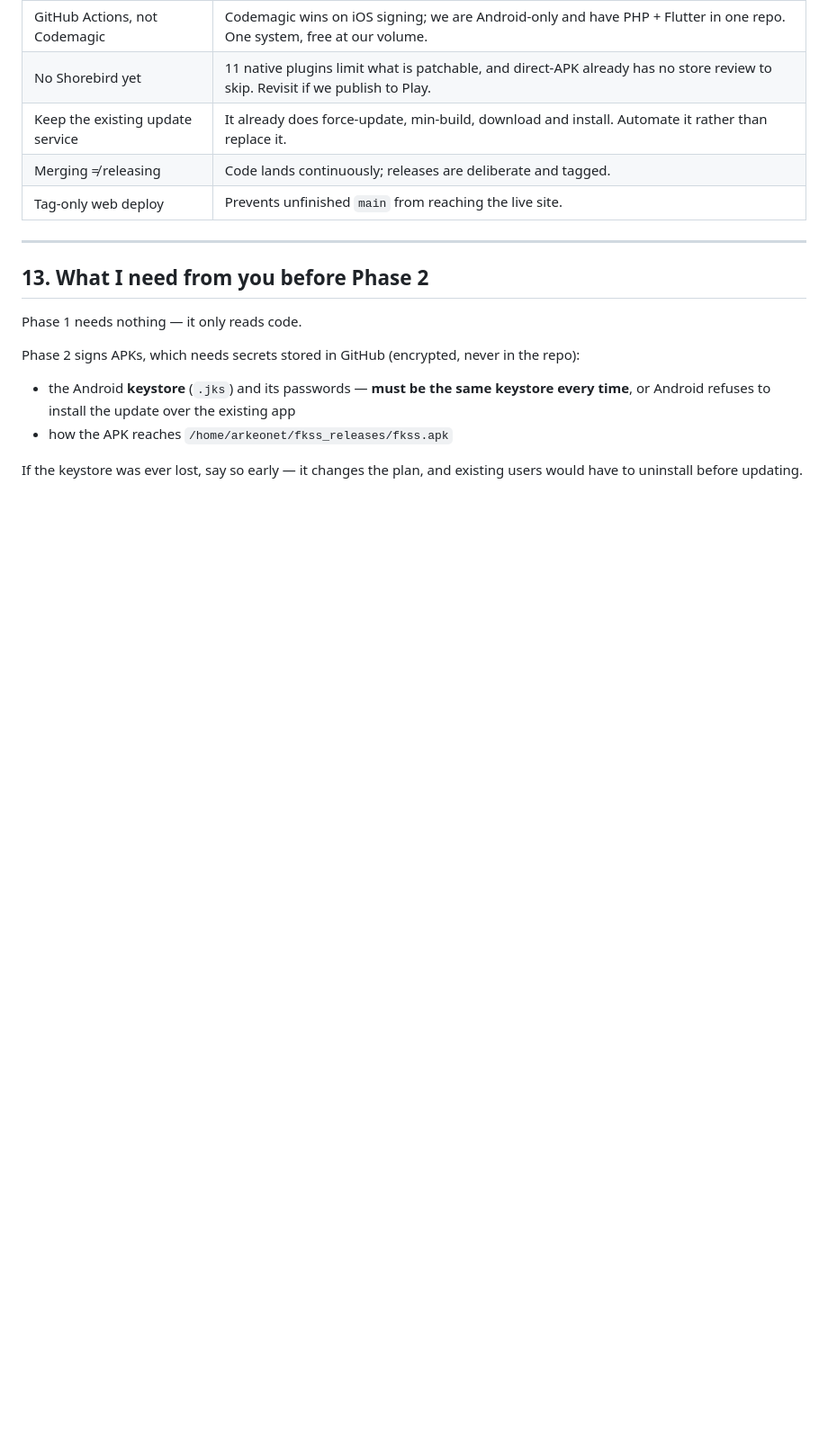
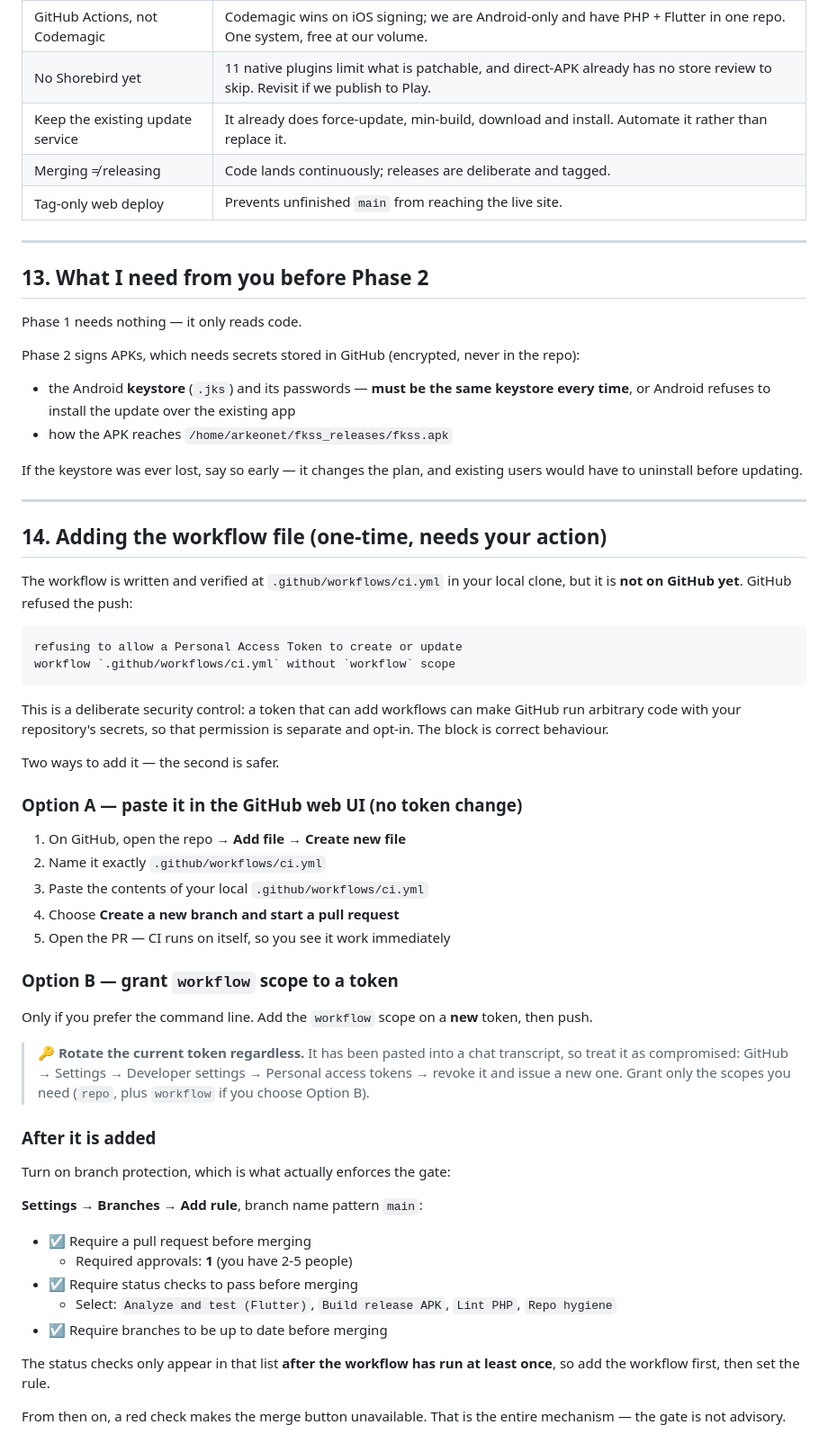
Before and after one commit to suraman21/SSMS, a Markdown page: docs/ci_cd/ARCHITECTURE.md, the part around the change. Shown at 90% size. GitHub-like rendering; blank space fills up the shorter version.

Commit message:
docs: how to add the workflow file and enable branch protection

````diff
--- a/docs/ci_cd/ARCHITECTURE.md
+++ b/docs/ci_cd/ARCHITECTURE.md
@@ -339,3 +339,60 @@ never in the repo):
 
 If the keystore was ever lost, say so early — it changes the plan, and
 existing users would have to uninstall before updating.
+
+---
+
+## 14. Adding the workflow file (one-time, needs your action)
+
+The workflow is written and verified at `.github/workflows/ci.yml` in
+your local clone, but it is **not on GitHub yet**. GitHub refused the
+push:
+
+```
+refusing to allow a Personal Access Token to create or update
+workflow `.github/workflows/ci.yml` without `workflow` scope
+```
+
+This is a deliberate security control: a token that can add workflows
+can make GitHub run arbitrary code with your repository's secrets, so
+that permission is separate and opt-in. The block is correct behaviour.
+
+Two ways to add it — the second is safer.
+
+### Option A — paste it in the GitHub web UI (no token change)
+
+1. On GitHub, open the repo → **Add file** → **Create new file**
+2. Name it exactly `.github/workflows/ci.yml`
+3. Paste the contents of your local `.github/workflows/ci.yml`
+4. Choose **Create a new branch and start a pull request**
+5. Open the PR — CI runs on itself, so you see it work immediately
+
+### Option B — grant `workflow` scope to a token
+
+Only if you prefer the command line. Add the `workflow` scope on a
+**new** token, then push.
+
+> 🔑 **Rotate the current token regardless.** It has been pasted into a
+> chat transcript, so treat it as compromised: GitHub → Settings →
+> Developer settings → Personal access tokens → revoke it and issue a
+> new one. Grant only the scopes you need (`repo`, plus `workflow` if
+> you choose Option B).
+
+### After it is added
+
+Turn on branch protection, which is what actually enforces the gate:
+
+**Settings → Branches → Add rule**, branch name pattern `main`:
+
+- ☑ Require a pull request before merging
+  - Required approvals: **1** (you have 2-5 people)
+- ☑ Require status checks to pass before merging
+  - Select: `Analyze and test (Flutter)`, `Build release APK`,
+    `Lint PHP`, `Repo hygiene`
+- ☑ Require branches to be up to date before merging
+
+The status checks only appear in that list **after the workflow has run
+at least once**, so add the workflow first, then set the rule.
+
+From then on, a red check makes the merge button unavailable. That is
+the entire mechanism — the gate is not advisory.
````
